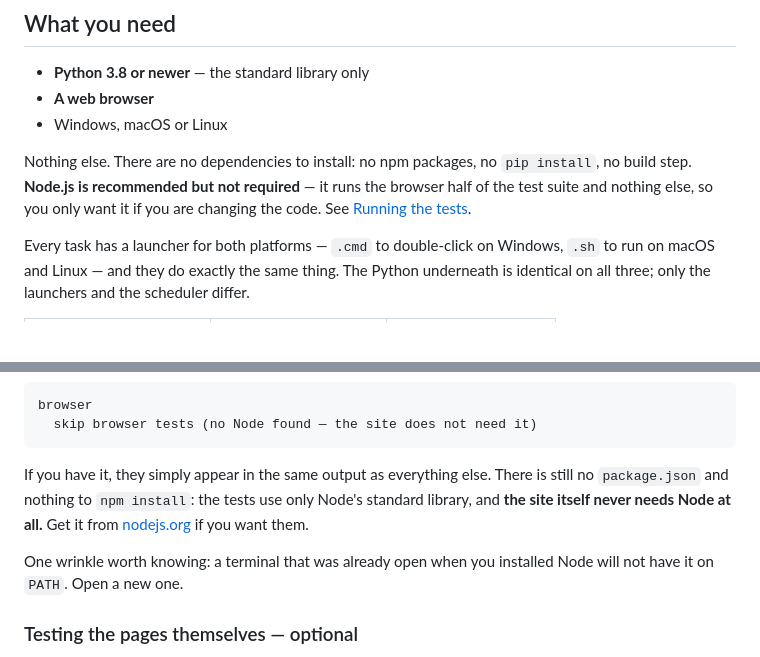
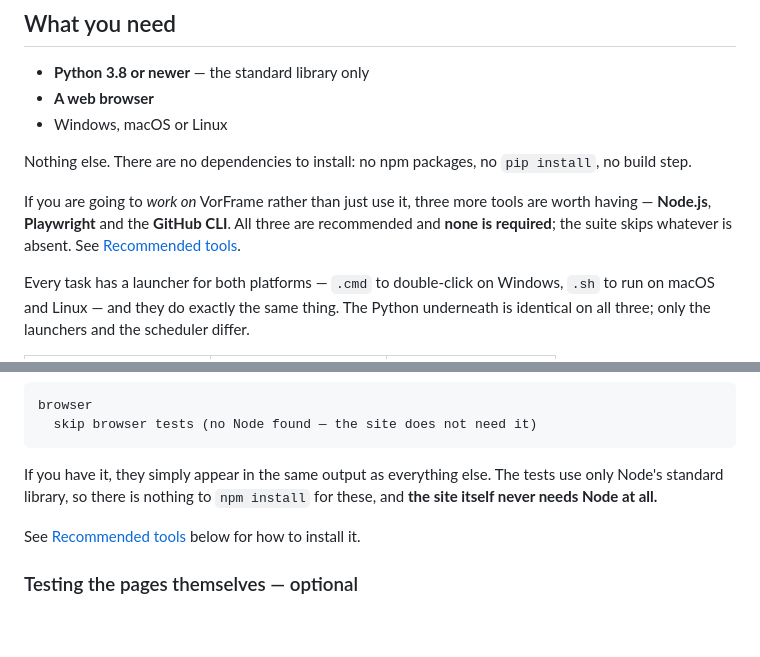
Before and after one commit to Etheras/Warframe_Prime_Hunter, a Markdown page: README.md, 2 parts joined by grey strips. Rendered like a GitHub page; blank space fills up the shorter version.

````diff
--- a/README.md
+++ b/README.md
@@ -29,9 +29,12 @@ no account.
 - Windows, macOS or Linux
 
 Nothing else. There are no dependencies to install: no npm packages, no `pip
-install`, no build step. **Node.js is recommended but not required** — it runs
-the browser half of the test suite and nothing else, so you only want it if you
-are changing the code. See [Running the tests](#running-the-tests).
+install`, no build step.
+
+If you are going to *work on* VorFrame rather than just use it, three more tools
+are worth having — **Node.js**, **Playwright** and the **GitHub CLI**. All three
+are recommended and **none is required**; the suite skips whatever is absent. See
+[Recommended tools](#recommended-tools--none-of-them-required).
 
 Every task has a launcher for both platforms — `.cmd` to double-click on Windows,
 `.sh` to run on macOS and Linux — and they do exactly the same thing. The Python
@@ -597,13 +600,12 @@ browser
   skip browser tests (no Node found — the site does not need it)
 ```
 
-If you have it, they simply appear in the same output as everything else. There
-is still no `package.json` and nothing to `npm install`: the tests use only
-Node's standard library, and **the site itself never needs Node at all.** Get it
-from [nodejs.org](https://nodejs.org/) if you want them.
+If you have it, they simply appear in the same output as everything else. The
+tests use only Node's standard library, so there is nothing to `npm install` for
+these, and **the site itself never needs Node at all.**
 
-One wrinkle worth knowing: a terminal that was already open when you installed
-Node will not have it on `PATH`. Open a new one.
+See [Recommended tools](#recommended-tools--none-of-them-required) below for how
+to install it.
 
 ### Testing the pages themselves — optional
 
````
Also changed, not shown: other parts of README.md (+87 -0 lines), PROJECT.md (+10 -1 lines).
